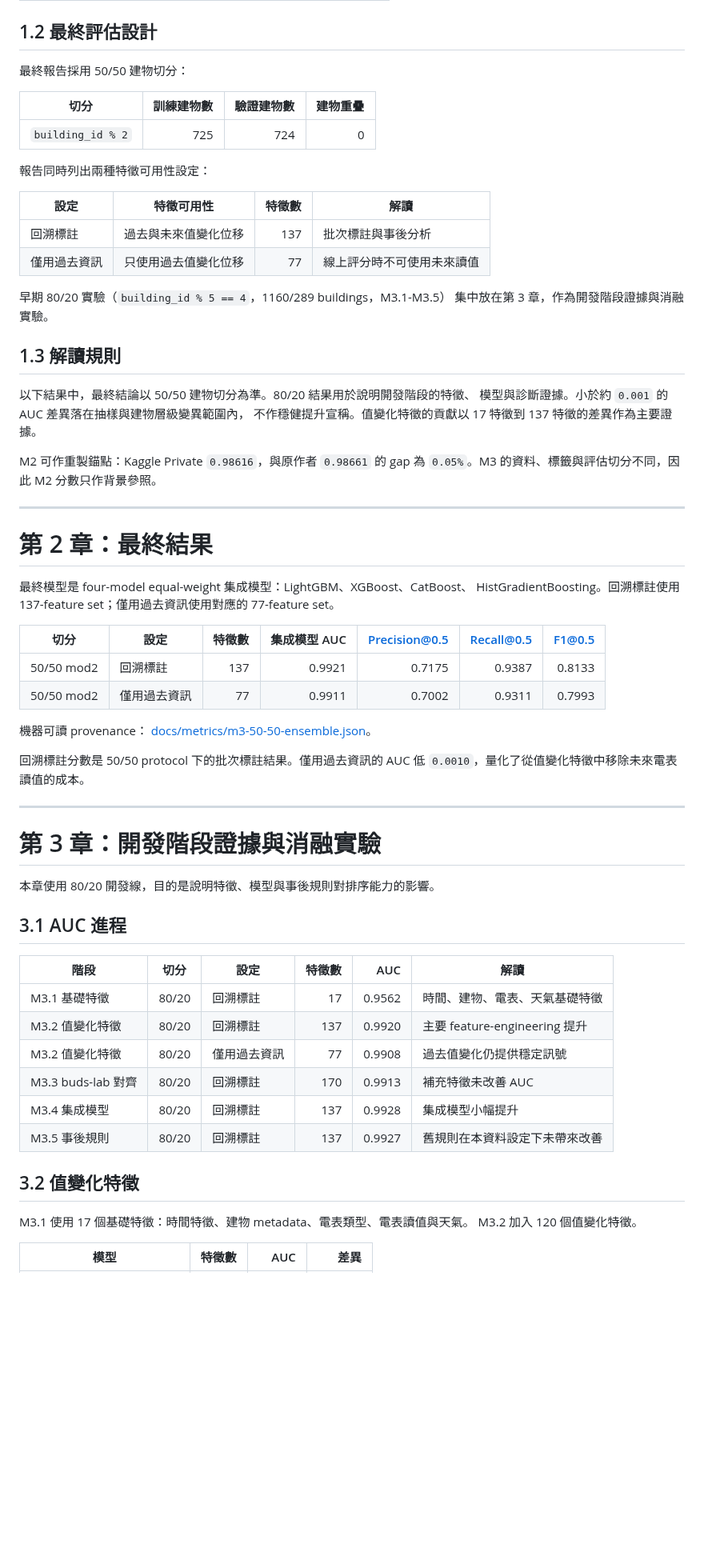
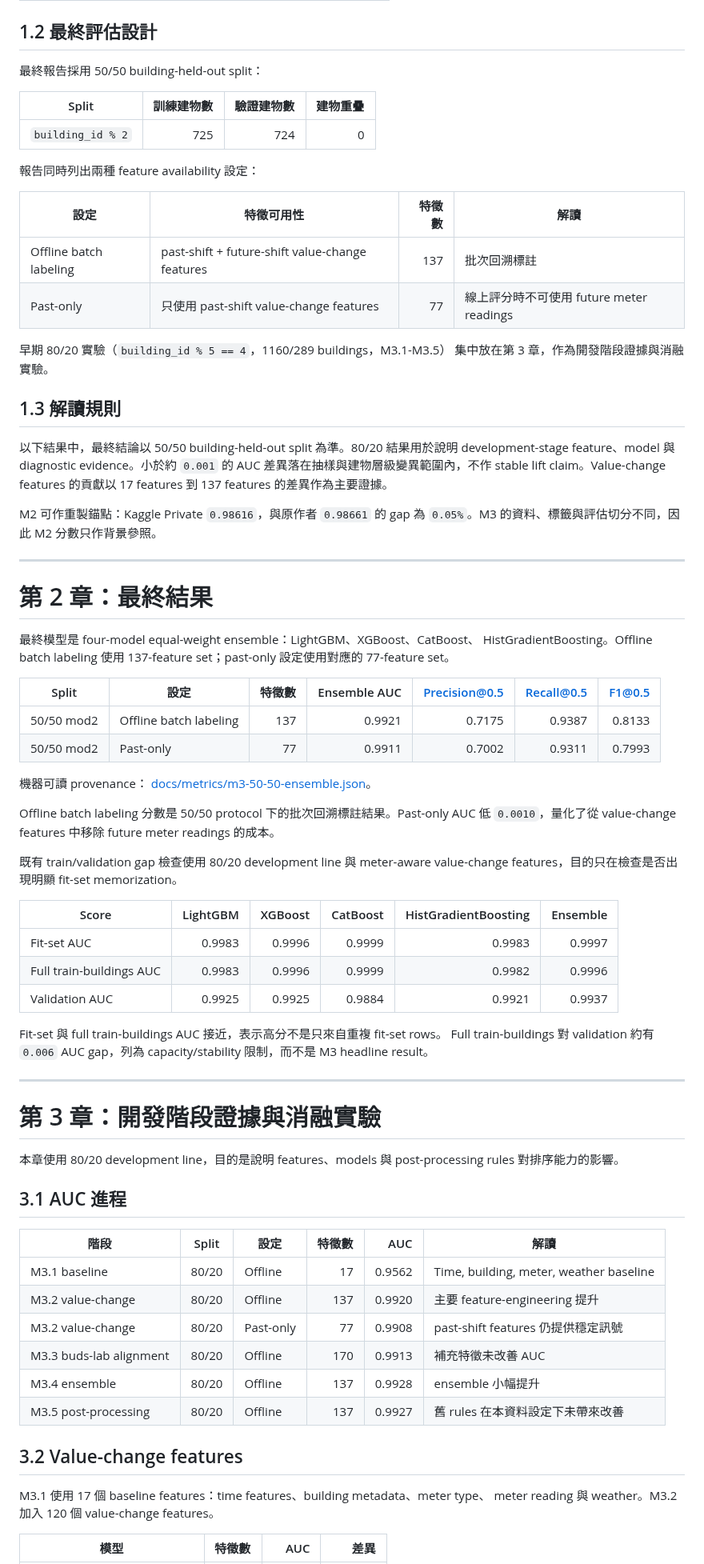
Before and after one commit to kuokuant-oss/lead-reproduction, a Markdown page: docs/reports/m3-report.md, the part around one of its changes. Shown at 80% size. Rendered like a GitHub page; blank space fills up the shorter version.

Commit message:
Polish M3 and M5 report framing
Closes #55

```diff
--- a/docs/reports/m3-report.md
+++ b/docs/reports/m3-report.md
@@ -37,27 +37,28 @@ reproduction；M3 驗證同一套方法論在完整 GEPIII train subset 上是
 
 ## 1.2 最終評估設計
 
-最終報告採用 50/50 建物切分：
+最終報告採用 50/50 building-held-out split：
 
-| 切分 | 訓練建物數 | 驗證建物數 | 建物重疊 |
+| Split | 訓練建物數 | 驗證建物數 | 建物重疊 |
 |---|---:|---:|---:|
 | `building_id % 2` | 725 | 724 | 0 |
 
-報告同時列出兩種特徵可用性設定：
+報告同時列出兩種 feature availability 設定：
 
 | 設定 | 特徵可用性 | 特徵數 | 解讀 |
 |---|---|---:|---|
-| 回溯標註 | 過去與未來值變化位移 | 137 | 批次標註與事後分析 |
-| 僅用過去資訊 | 只使用過去值變化位移 | 77 | 線上評分時不可使用未來讀值 |
+| Offline batch labeling | past-shift + future-shift value-change features | 137 | 批次回溯標註 |
+| Past-only | 只使用 past-shift value-change features | 77 | 線上評分時不可使用 future meter readings |
 
 早期 80/20 實驗（`building_id % 5 == 4`，1160/289 buildings，M3.1-M3.5）
 集中放在第 3 章，作為開發階段證據與消融實驗。
 
 ## 1.3 解讀規則
 
-以下結果中，最終結論以 50/50 建物切分為準。80/20 結果用於說明開發階段的特徵、
-模型與診斷證據。小於約 `0.001` 的 AUC 差異落在抽樣與建物層級變異範圍內，
-不作穩健提升宣稱。值變化特徵的貢獻以 17 特徵到 137 特徵的差異作為主要證據。
+以下結果中，最終結論以 50/50 building-held-out split 為準。80/20 結果用於說明
+development-stage feature、model 與 diagnostic evidence。小於約 `0.001` 的 AUC
+差異落在抽樣與建物層級變異範圍內，不作 stable lift claim。Value-change features
+的貢獻以 17 features 到 137 features 的差異作為主要證據。
 
 M2 可作重製錨點：Kaggle Private `0.98616`，與原作者 `0.98661` 的 gap 為
 `0.05%`。M3 的資料、標籤與評估切分不同，因此 M2 分數只作背景參照。
@@ -66,42 +67,57 @@ M2 可作重製錨點：Kaggle Private `0.98616`，與原作者 `0.98661` 的 ga
 
 # 第 2 章：最終結果
 
-最終模型是 four-model equal-weight 集成模型：LightGBM、XGBoost、CatBoost、
-HistGradientBoosting。回溯標註使用 137-feature set；僅用過去資訊使用對應的
-77-feature set。
+最終模型是 four-model equal-weight ensemble：LightGBM、XGBoost、CatBoost、
+HistGradientBoosting。Offline batch labeling 使用 137-feature set；past-only
+設定使用對應的 77-feature set。
 
-| 切分 | 設定 | 特徵數 | 集成模型 AUC | Precision@0.5 | Recall@0.5 | F1@0.5 |
+| Split | 設定 | 特徵數 | Ensemble AUC | Precision@0.5 | Recall@0.5 | F1@0.5 |
 |---|---|---:|---:|---:|---:|---:|
-| 50/50 mod2 | 回溯標註 | 137 | 0.9921 | 0.7175 | 0.9387 | 0.8133 |
-| 50/50 mod2 | 僅用過去資訊 | 77 | 0.9911 | 0.7002 | 0.9311 | 0.7993 |
+| 50/50 mod2 | Offline batch labeling | 137 | 0.9921 | 0.7175 | 0.9387 | 0.8133 |
+| 50/50 mod2 | Past-only | 77 | 0.9911 | 0.7002 | 0.9311 | 0.7993 |
 
 機器可讀 provenance：
 [docs/metrics/m3-50-50-ensemble.json](../metrics/m3-50-50-ensemble.json)。
 
-回溯標註分數是 50/50 protocol 下的批次標註結果。僅用過去資訊的 AUC 低
-`0.0010`，量化了從值變化特徵中移除未來電表讀值的成本。
+Offline batch labeling 分數是 50/50 protocol 下的批次回溯標註結果。Past-only
+AUC 低 `0.0010`，量化了從 value-change features 中移除 future meter readings
+的成本。
+
+既有 train/validation gap 檢查使用 80/20 development line 與 meter-aware
+value-change features，目的只在檢查是否出現明顯 fit-set memorization。
+
+| Score | LightGBM | XGBoost | CatBoost | HistGradientBoosting | Ensemble |
+|---|---:|---:|---:|---:|---:|
+| Fit-set AUC | 0.9983 | 0.9996 | 0.9999 | 0.9983 | 0.9997 |
+| Full train-buildings AUC | 0.9983 | 0.9996 | 0.9999 | 0.9982 | 0.9996 |
+| Validation AUC | 0.9925 | 0.9925 | 0.9884 | 0.9921 | 0.9937 |
+
+Fit-set 與 full train-buildings AUC 接近，表示高分不是只來自重複 fit-set rows。
+Full train-buildings 對 validation 約有 `0.006` AUC gap，列為 capacity/stability
+限制，而不是 M3 headline result。
 
 ---
 
 # 第 3 章：開發階段證據與消融實驗
 
-本章使用 80/20 開發線，目的是說明特徵、模型與事後規則對排序能力的影響。
+本章使用 80/20 development line，目的是說明 features、models 與 post-processing
+rules 對排序能力的影響。
 
 ## 3.1 AUC 進程
 
-| 階段 | 切分 | 設定 | 特徵數 | AUC | 解讀 |
+| 階段 | Split | 設定 | 特徵數 | AUC | 解讀 |
 |---|---|---|---:|---:|---|
-| M3.1 基礎特徵 | 80/20 | 回溯標註 | 17 | 0.9562 | 時間、建物、電表、天氣基礎特徵 |
-| M3.2 值變化特徵 | 80/20 | 回溯標註 | 137 | 0.9920 | 主要 feature-engineering 提升 |
-| M3.2 值變化特徵 | 80/20 | 僅用過去資訊 | 77 | 0.9908 | 過去值變化仍提供穩定訊號 |
-| M3.3 buds-lab 對齊 | 80/20 | 回溯標註 | 170 | 0.9913 | 補充特徵未改善 AUC |
-| M3.4 集成模型 | 80/20 | 回溯標註 | 137 | 0.9928 | 集成模型小幅提升 |
-| M3.5 事後規則 | 80/20 | 回溯標註 | 137 | 0.9927 | 舊規則在本資料設定下未帶來改善 |
+| M3.1 baseline | 80/20 | Offline | 17 | 0.9562 | Time, building, meter, weather baseline |
+| M3.2 value-change | 80/20 | Offline | 137 | 0.9920 | 主要 feature-engineering 提升 |
+| M3.2 value-change | 80/20 | Past-only | 77 | 0.9908 | past-shift features 仍提供穩定訊號 |
+| M3.3 buds-lab alignment | 80/20 | Offline | 170 | 0.9913 | 補充特徵未改善 AUC |
+| M3.4 ensemble | 80/20 | Offline | 137 | 0.9928 | ensemble 小幅提升 |
+| M3.5 post-processing | 80/20 | Offline | 137 | 0.9927 | 舊 rules 在本資料設定下未帶來改善 |
 
-## 3.2 值變化特徵
+## 3.2 Value-change features
 
-M3.1 使用 17 個基礎特徵：時間特徵、建物 metadata、電表類型、電表讀值與天氣。
-M3.2 加入 120 個值變化特徵。
+M3.1 使用 17 個 baseline features：time features、building metadata、meter type、
+meter reading 與 weather。M3.2 加入 120 個 value-change features。
 
 | 模型 | 特徵數 | AUC | 差異 |
 |---|---:|---:|---:|
```
Also changed, not shown: other parts of docs/reports/m3-report.md (+79 -121 lines), docs/reports/m5-foundation-vs-gbdt.md (+95 -114 lines).
